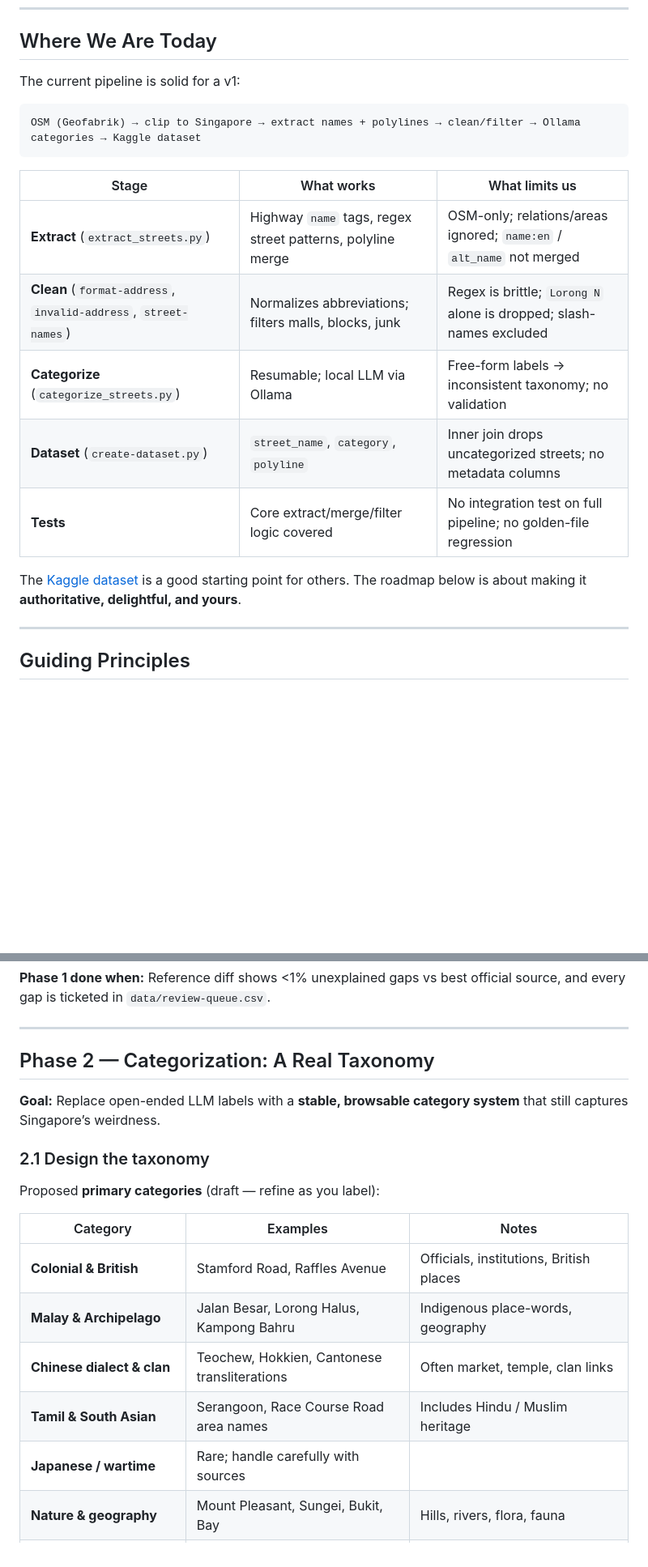
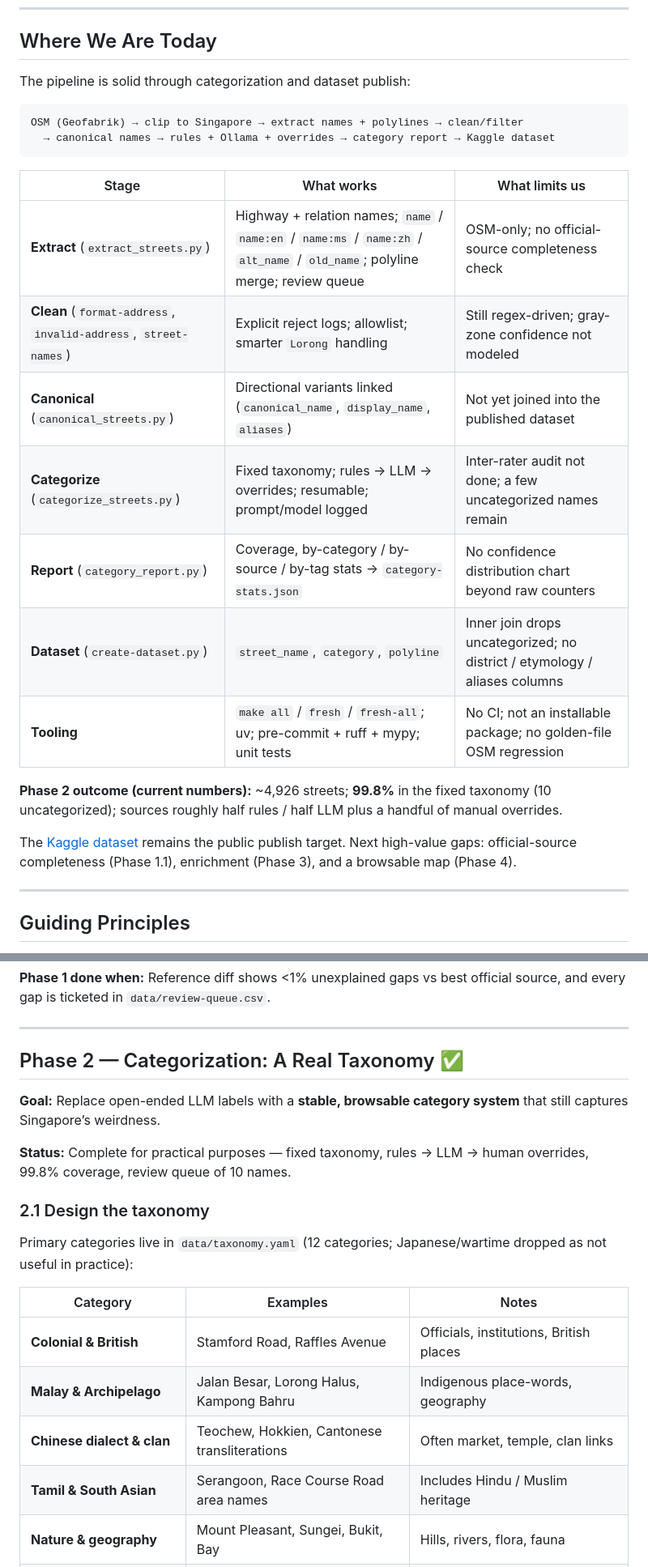
Before and after one commit to evgeniyarbatov/singapore-streets, a Markdown page: ROADMAP.md, 2 parts joined by grey strips. Shown at 81% size. Rendered like a GitHub page; blank space fills up the shorter version.

````diff
--- a/ROADMAP.md
+++ b/ROADMAP.md
@@ -20,21 +20,26 @@ Success looks like:
 
 ## Where We Are Today
 
-The current pipeline is solid for a v1:
+The pipeline is solid through categorization and dataset publish:
 
 ```
-OSM (Geofabrik) → clip to Singapore → extract names + polylines → clean/filter → Ollama categories → Kaggle dataset
+OSM (Geofabrik) → clip to Singapore → extract names + polylines → clean/filter
+  → canonical names → rules + Ollama + overrides → category report → Kaggle dataset
 ```
 
 | Stage | What works | What limits us |
 |-------|------------|----------------|
-| **Extract** (`extract_streets.py`) | Highway `name` tags, regex street patterns, polyline merge | OSM-only; relations/areas ignored; `name:en` / `alt_name` not merged |
-| **Clean** (`format-address`, `invalid-address`, `street-names`) | Normalizes abbreviations; filters malls, blocks, junk | Regex is brittle; `Lorong N` alone is dropped; slash-names excluded |
-| **Categorize** (`categorize_streets.py`) | Resumable; local LLM via Ollama | Free-form labels → inconsistent taxonomy; no validation |
-| **Dataset** (`create-dataset.py`) | `street_name`, `category`, `polyline` | Inner join drops uncategorized streets; no metadata columns |
-| **Tests** | Core extract/merge/filter logic covered | No integration test on full pipeline; no golden-file regression |
+| **Extract** (`extract_streets.py`) | Highway + relation names; `name` / `name:en` / `name:ms` / `name:zh` / `alt_name` / `old_name`; polyline merge; review queue | OSM-only; no official-source completeness check |
+| **Clean** (`format-address`, `invalid-address`, `street-names`) | Explicit reject logs; allowlist; smarter `Lorong` handling | Still regex-driven; gray-zone confidence not modeled |
+| **Canonical** (`canonical_streets.py`) | Directional variants linked (`canonical_name`, `display_name`, `aliases`) | Not yet joined into the published dataset |
+| **Categorize** (`categorize_streets.py`) | Fixed taxonomy; rules → LLM → overrides; resumable; prompt/model logged | Inter-rater audit not done; a few uncategorized names remain |
+| **Report** (`category_report.py`) | Coverage, by-category / by-source / by-tag stats → `category-stats.json` | No confidence distribution chart beyond raw counters |
+| **Dataset** (`create-dataset.py`) | `street_name`, `category`, `polyline` | Inner join drops uncategorized; no district / etymology / aliases columns |
+| **Tooling** | `make all` / `fresh` / `fresh-all`; uv; pre-commit + ruff + mypy; unit tests | No CI; not an installable package; no golden-file OSM regression |
 
-The [Kaggle dataset](https://www.kaggle.com/datasets/evgenyarbatov/singapore-street-names) is a good starting point for others. The roadmap below is about making it **authoritative, delightful, and yours**.
+**Phase 2 outcome (current numbers):** ~4,926 streets; **99.8%** in the fixed taxonomy (10 uncategorized); sources roughly half rules / half LLM plus a handful of manual overrides.
+
+The [Kaggle dataset](https://www.kaggle.com/datasets/evgenyarbatov/singapore-street-names) remains the public publish target. Next high-value gaps: official-source completeness (Phase 1.1), enrichment (Phase 3), and a browsable map (Phase 4).
 
 ---
 
@@ -88,13 +93,15 @@ Document in `docs/street-definition.md` (or README section):
 
 ---
 
-## Phase 2 — Categorization: A Real Taxonomy
+## Phase 2 — Categorization: A Real Taxonomy ✅
 
 **Goal:** Replace open-ended LLM labels with a **stable, browsable category system** that still captures Singapore’s weirdness.
 
+**Status:** Complete for practical purposes — fixed taxonomy, rules → LLM → human overrides, 99.8% coverage, review queue of 10 names.
+
 ### 2.1 Design the taxonomy
 
-Proposed **primary categories** (draft — refine as you label):
+Primary categories live in `data/taxonomy.yaml` (12 categories; Japanese/wartime dropped as not useful in practice):
 
 | Category | Examples | Notes |
 |----------|----------|-------|
@@ -102,7 +109,6 @@ Proposed **primary categories** (draft — refine as you label):
 | **Malay & Archipelago** | Jalan Besar, Lorong Halus, Kampong Bahru | Indigenous place-words, geography |
 | **Chinese dialect & clan** | Teochew, Hokkien, Cantonese transliterations | Often market, temple, clan links |
 | **Tamil & South Asian** | Serangoon, Race Course Road area names | Includes Hindu / Muslim heritage |
-| **Japanese / wartime** | Rare; handle carefully with sources | |
 | **Nature & geography** | Mount Pleasant, Sungei, Bukit, Bay | Hills, rivers, flora, fauna |
 | **Trade & industry** | Market Street, Timberland... | Occupations, goods, economic activity |
 | **Institutions & public** | Hospital Drive, School zones | Schools, hospitals, civic buildings |
````
Also changed, not shown: other parts of ROADMAP.md (+28 -24 lines).
